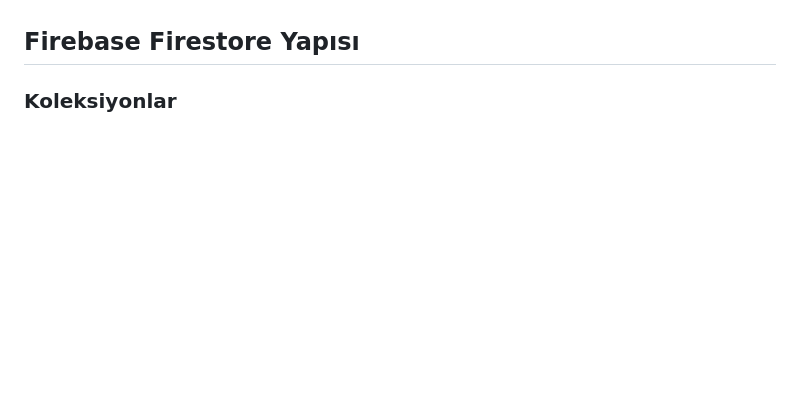
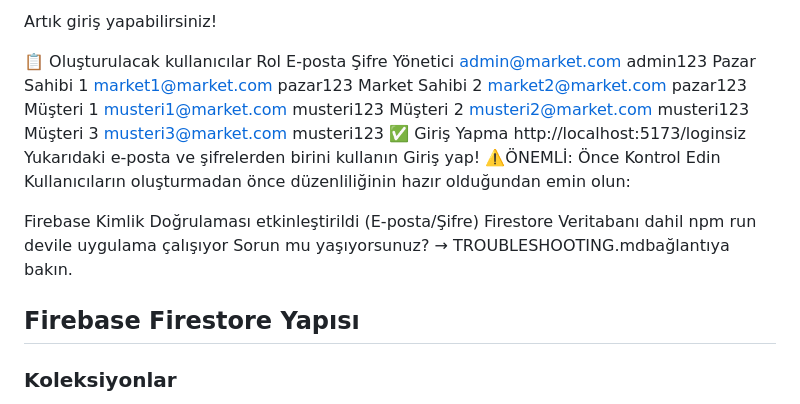
Before and after one commit to kubratekec/online-market-ve-teslimat-sistemi, a Markdown page: README.md, the part around one of its changes. GitHub-like rendering; blank space fills up the shorter version.

```diff
--- a/README.md
+++ b/README.md
@@ -276,3 +291,25 @@ Depolamayı kullanmıyorsanız, ürün görselleri için URL'yi kullanabilirsini
+Artık giriş yapabilirsiniz!
+
+📋 Oluşturulacak kullanıcılar
+Rol	E-posta	Şifre
+Yönetici	admin@market.com	admin123
+Pazar Sahibi 1	market1@market.com	pazar123
+Market Sahibi 2	market2@market.com	pazar123
+Müşteri 1	musteri1@market.com	musteri123
+Müşteri 2	musteri2@market.com	musteri123
+Müşteri 3	musteri3@market.com	musteri123
+✅ Giriş Yapma
+http://localhost:5173/loginsiz
+Yukarıdaki e-posta ve şifrelerden birini kullanın
+Giriş yap!
+⚠️ÖNEMLİ: Önce Kontrol Edin
+Kullanıcıların oluşturmadan önce düzenliliğinin hazır olduğundan emin olun:
+
+Firebase Kimlik Doğrulaması etkinleştirildi (E-posta/Şifre)
+Firestore Veritabanı dahil
+ npm run devile uygulama çalışıyor
+Sorun mu yaşıyorsunuz? → TROUBLESHOOTING.mdbağlantıya bakın.
+
 ## Firebase Firestore Yapısı
 
 ### Koleksiyonlar
```
Also changed, not shown: other parts of README.md (+15 -0 lines).
